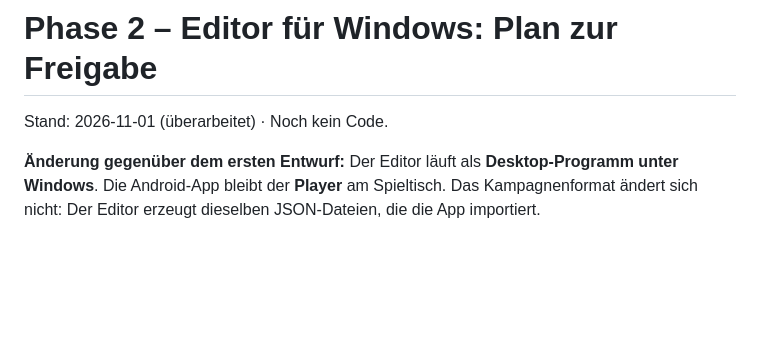
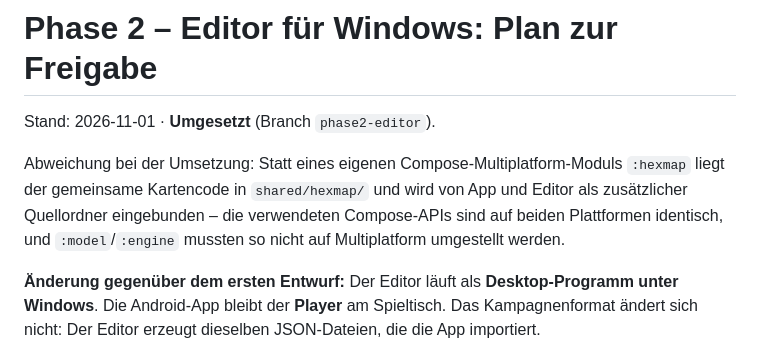
Before and after one commit to Aljadvb/Mittelerde_Worldbuilder, a Markdown page: docs/PHASE2_PLAN.md, the part around the change. Drawn GitHub-style; blank space fills up the shorter version.

```diff
--- a/docs/PHASE2_PLAN.md
+++ b/docs/PHASE2_PLAN.md
@@ -1,6 +1,8 @@
 # Phase 2 – Editor für Windows: Plan zur Freigabe
 
-Stand: 2026-11-01 (überarbeitet) · Noch kein Code.
+Stand: 2026-11-01 · **Umgesetzt** (Branch `phase2-editor`).
+
+Abweichung bei der Umsetzung: Statt eines eigenen Compose-Multiplatform-Moduls `:hexmap` liegt der gemeinsame Kartencode in `shared/hexmap/` und wird von App und Editor als zusätzlicher Quellordner eingebunden – die verwendeten Compose-APIs sind auf beiden Plattformen identisch, und `:model`/`:engine` mussten so nicht auf Multiplatform umgestellt werden.
 
 **Änderung gegenüber dem ersten Entwurf:** Der Editor läuft als **Desktop-Programm unter Windows**. Die Android-App bleibt der **Player** am Spieltisch. Das Kampagnenformat ändert sich nicht: Der Editor erzeugt dieselben JSON-Dateien, die die App importiert.
 
```
Also changed, not shown: README.md (+18 -2 lines), docs/EDITOR.md (added, +49 -0 lines), docs/screenshots/editor_event.png (added), docs/screenshots/editor_karte.png (added), docs/screenshots/editor_katalog.png (added), docs/screenshots/editor_probespiel.png (added), 1 other file.
